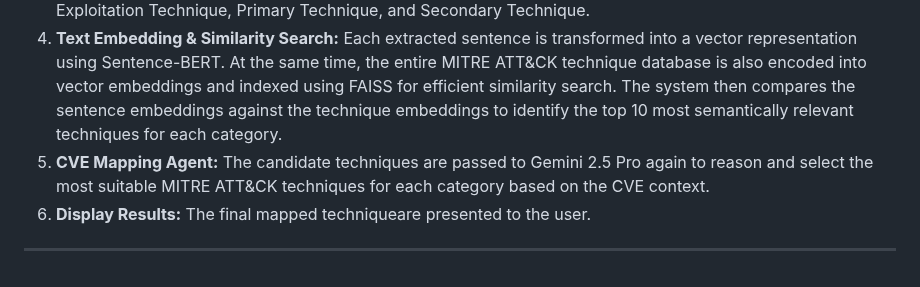
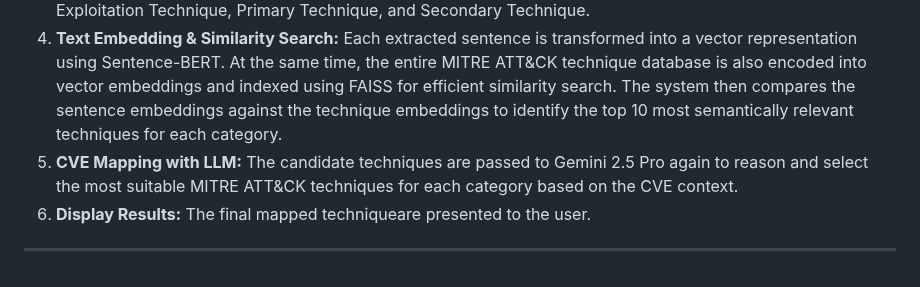
Before and after one commit to Wong-Kai-Xian/CVE_Threat_Intelligence_Toolkit, a Markdown page: README.md, the part around the change. GitHub-like rendering.

```diff
--- a/README.md
+++ b/README.md
@@ -67,7 +67,7 @@ When a user inputs a CVE ID, the system retrieves the CVE description and applie
 2. **Fetch CVE Description:**  The tool retrieves the official CVE description from the CVELIST GitHub repository.
 3. **Sentence Extraction with LLM:**  Gemini 2.5 Pro analyzes the description and extracts sentences categorized as Exploitation Technique, Primary Technique, and Secondary Technique.
 4. **Text Embedding & Similarity Search:**  Each extracted sentence is transformed into a vector representation using Sentence-BERT. At the same time, the entire MITRE ATT&CK technique database is also encoded into vector embeddings and indexed using FAISS for efficient similarity search. The system then compares the sentence embeddings against the technique embeddings to identify the top 10 most semantically relevant techniques for each category.
-5. **CVE Mapping Agent:**  The candidate techniques are passed to Gemini 2.5 Pro again to reason and select the most suitable MITRE ATT&CK techniques for each category based on the CVE context.
+5. **CVE Mapping with LLM:**  The candidate techniques are passed to Gemini 2.5 Pro again to reason and select the most suitable MITRE ATT&CK techniques for each category based on the CVE context.
 6. **Display Results:**  The final mapped techniqueare presented to the user.
 
 ---
```
